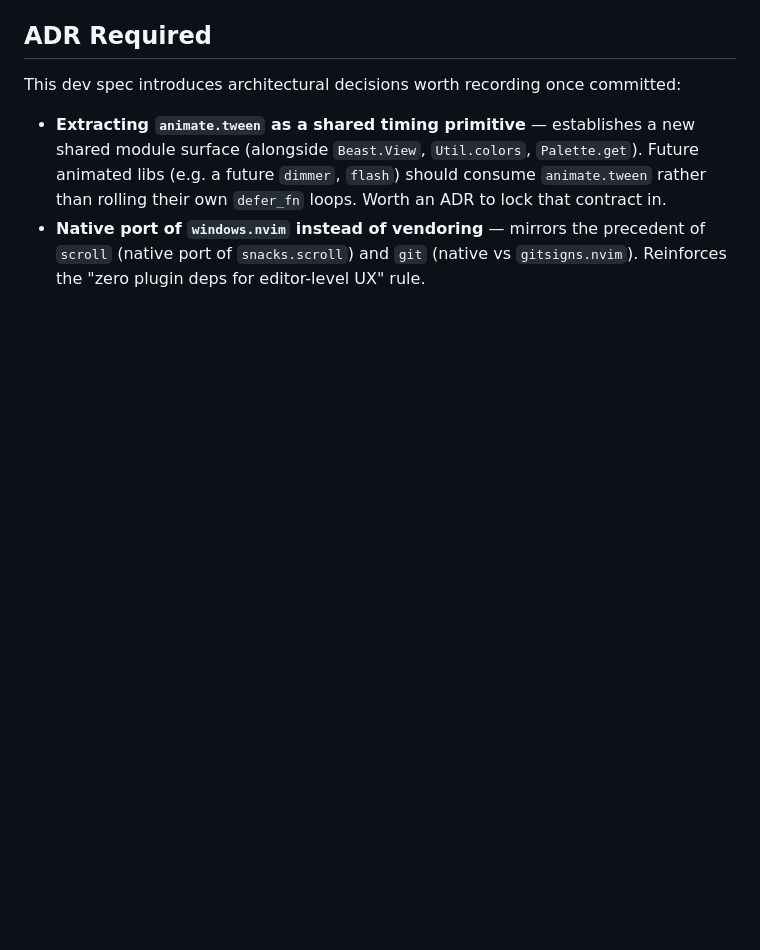
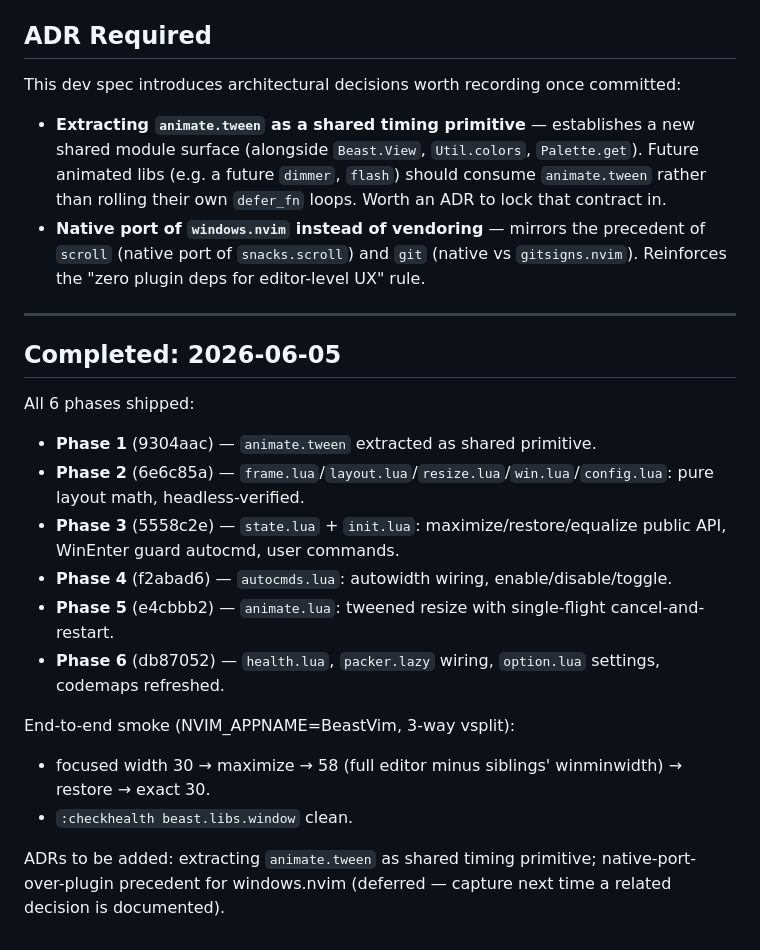
Before and after one commit to loctvl842/BeastVim, a Markdown page: docs/dev-specs/window-library.md, the part around the change. Drawn GitHub-style; blank space fills up the shorter version.

Commit message:
docs(dev-specs): mark window-library.md complete

```diff
--- a/docs/dev-specs/window-library.md
+++ b/docs/dev-specs/window-library.md
@@ -400,3 +400,22 @@ This dev spec introduces architectural decisions worth recording once committed:
 - **Native port of `windows.nvim` instead of vendoring** — mirrors the precedent of
   `scroll` (native port of `snacks.scroll`) and `git` (native vs `gitsigns.nvim`).
   Reinforces the "zero plugin deps for editor-level UX" rule.
+
+---
+
+## Completed: 2026-06-05
+
+All 6 phases shipped:
+
+- **Phase 1** (9304aac) — `animate.tween` extracted as shared primitive.
+- **Phase 2** (6e6c85a) — `frame.lua`/`layout.lua`/`resize.lua`/`win.lua`/`config.lua`: pure layout math, headless-verified.
+- **Phase 3** (5558c2e) — `state.lua` + `init.lua`: maximize/restore/equalize public API, WinEnter guard autocmd, user commands.
+- **Phase 4** (f2abad6) — `autocmds.lua`: autowidth wiring, enable/disable/toggle.
+- **Phase 5** (e4cbbb2) — `animate.lua`: tweened resize with single-flight cancel-and-restart.
+- **Phase 6** (db87052) — `health.lua`, `packer.lazy` wiring, `option.lua` settings, codemaps refreshed.
+
+End-to-end smoke (NVIM_APPNAME=BeastVim, 3-way vsplit):
+- focused width 30 → maximize → 58 (full editor minus siblings' winminwidth) → restore → exact 30.
+- `:checkhealth beast.libs.window` clean.
+
+ADRs to be added: extracting `animate.tween` as shared timing primitive; native-port-over-plugin precedent for windows.nvim (deferred — capture next time a related decision is documented).
```
